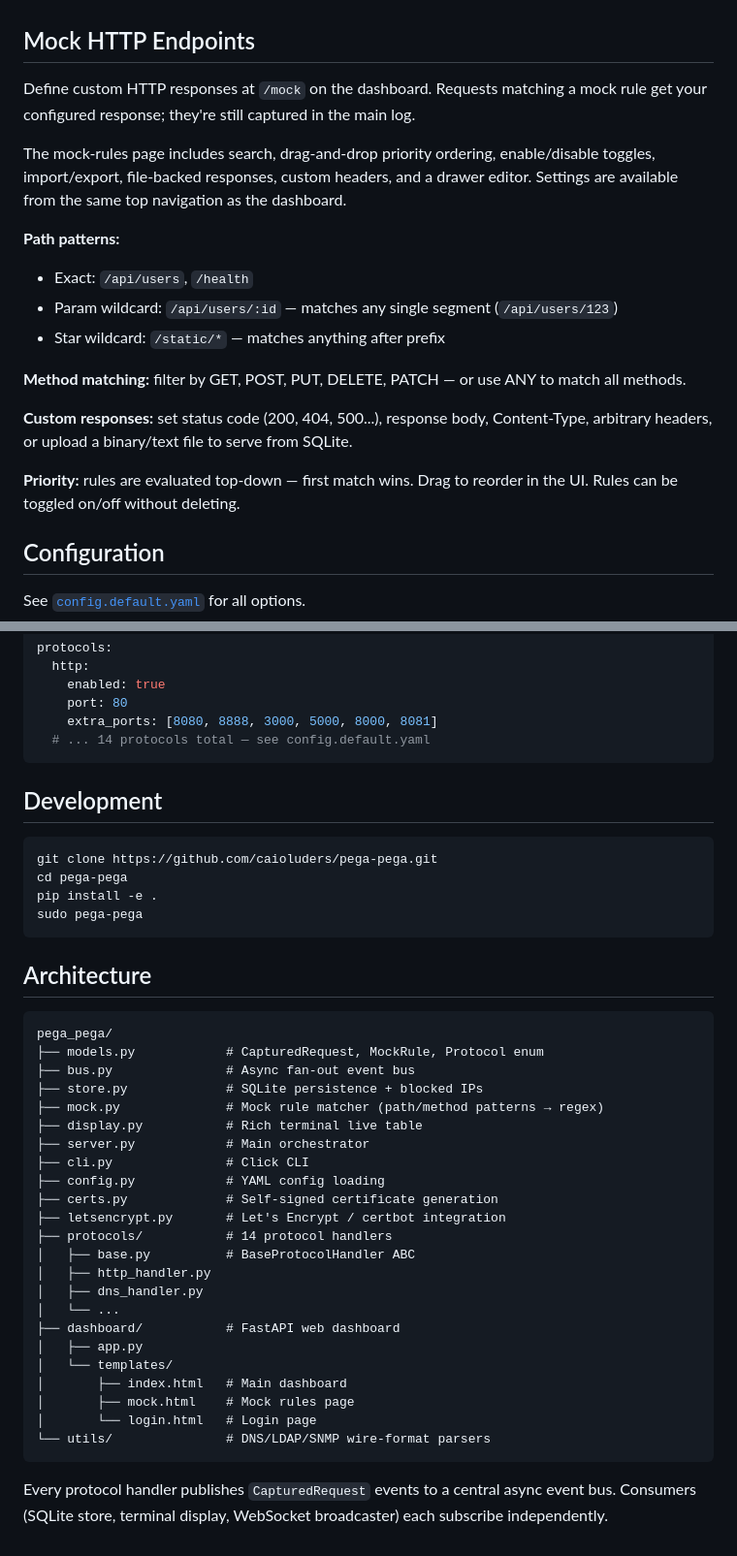
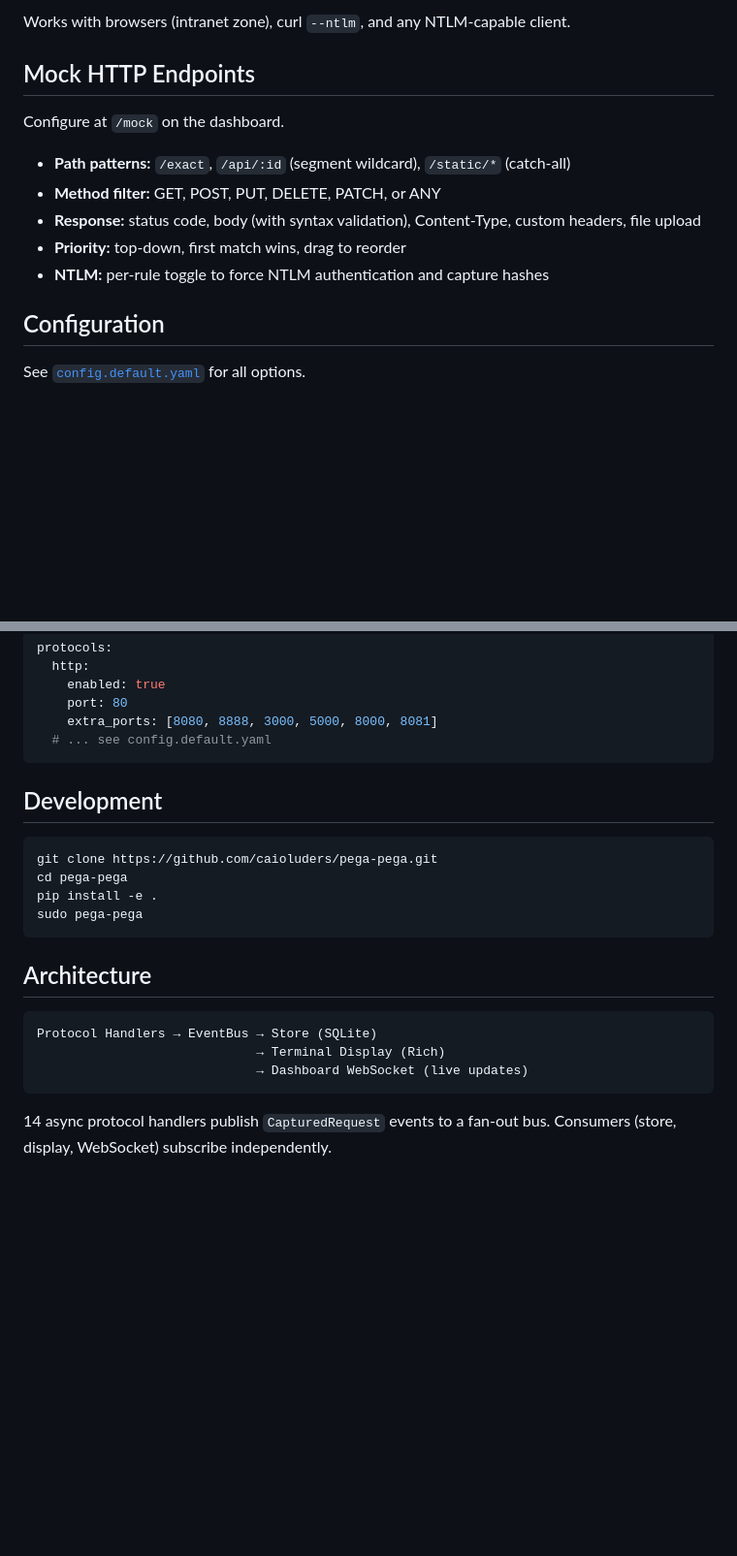
Before and after one commit to caioluders/pega-pega, a Markdown page: README.md, 2 parts joined by grey strips. Shown at 97% size. Drawn GitHub-style; blank space fills up the shorter version.

````diff
--- a/README.md
+++ b/README.md
@@ -134,20 +111,14 @@ All handlers return **realistic responses** to encourage clients to send full pa
+Works with browsers (intranet zone), curl `--ntlm`, and any NTLM-capable client.
 
 ## Mock HTTP Endpoints
 
-Define custom HTTP responses at `/mock` on the dashboard. Requests matching a mock rule get your configured response; they're still captured in the main log.
+Configure at `/mock` on the dashboard.
 
-The mock-rules page includes search, drag-and-drop priority ordering, enable/disable toggles, import/export, file-backed responses, custom headers, and a drawer editor. Settings are available from the same top navigation as the dashboard.
-
-**Path patterns:**
-- Exact: `/api/users`, `/health`
-- Param wildcard: `/api/users/:id` — matches any single segment (`/api/users/123`)
-- Star wildcard: `/static/*` — matches anything after prefix
-
-**Method matching:** filter by GET, POST, PUT, DELETE, PATCH — or use ANY to match all methods.
-
-**Custom responses:** set status code (200, 404, 500...), response body, Content-Type, arbitrary headers, or upload a binary/text file to serve from SQLite.
-
-**Priority:** rules are evaluated top-down — first match wins. Drag to reorder in the UI. Rules can be toggled on/off without deleting.
+- **Path patterns:** `/exact`, `/api/:id` (segment wildcard), `/static/*` (catch-all)
+- **Method filter:** GET, POST, PUT, DELETE, PATCH, or ANY
+- **Response:** status code, body (with syntax validation), Content-Type, custom headers, file upload
+- **Priority:** top-down, first match wins, drag to reorder
+- **NTLM:** per-rule toggle to force NTLM authentication and capture hashes
 
 ## Configuration
 
@@ -166,7 +137,7 @@ protocols:
     enabled: true
     port: 80
     extra_ports: [8080, 8888, 3000, 5000, 8000, 8081]
-  # ... 14 protocols total — see config.default.yaml
+  # ... see config.default.yaml
 ```
 
 ## Development
@@ -181,29 +152,9 @@ sudo pega-pega
 ## Architecture
 
 ```
-pega_pega/
-├── models.py            # CapturedRequest, MockRule, Protocol enum
-├── bus.py               # Async fan-out event bus
-├── store.py             # SQLite persistence + blocked IPs
-├── mock.py              # Mock rule matcher (path/method patterns → regex)
-├── display.py           # Rich terminal live table
-├── server.py            # Main orchestrator
-├── cli.py               # Click CLI
-├── config.py            # YAML config loading
-├── certs.py             # Self-signed certificate generation
-├── letsencrypt.py       # Let's Encrypt / certbot integration
-├── protocols/           # 14 protocol handlers
-│   ├── base.py          # BaseProtocolHandler ABC
-│   ├── http_handler.py
-│   ├── dns_handler.py
-│   └── ...
-├── dashboard/           # FastAPI web dashboard
-│   ├── app.py
-│   └── templates/
-│       ├── index.html   # Main dashboard
-│       ├── mock.html    # Mock rules page
-│       └── login.html   # Login page
-└── utils/               # DNS/LDAP/SNMP wire-format parsers
+Protocol Handlers → EventBus → Store (SQLite)
+                             → Terminal Display (Rich)
+                             → Dashboard WebSocket (live updates)
 ```
 
-Every protocol handler publishes `CapturedRequest` events to a central async event bus. Consumers (SQLite store, terminal display, WebSocket broadcaster) each subscribe independently.
+14 async protocol handlers publish `CapturedRequest` events to a fan-out bus. Consumers (store, display, WebSocket) subscribe independently.
````
Also changed, not shown: other parts of README.md (+44 -67 lines).
